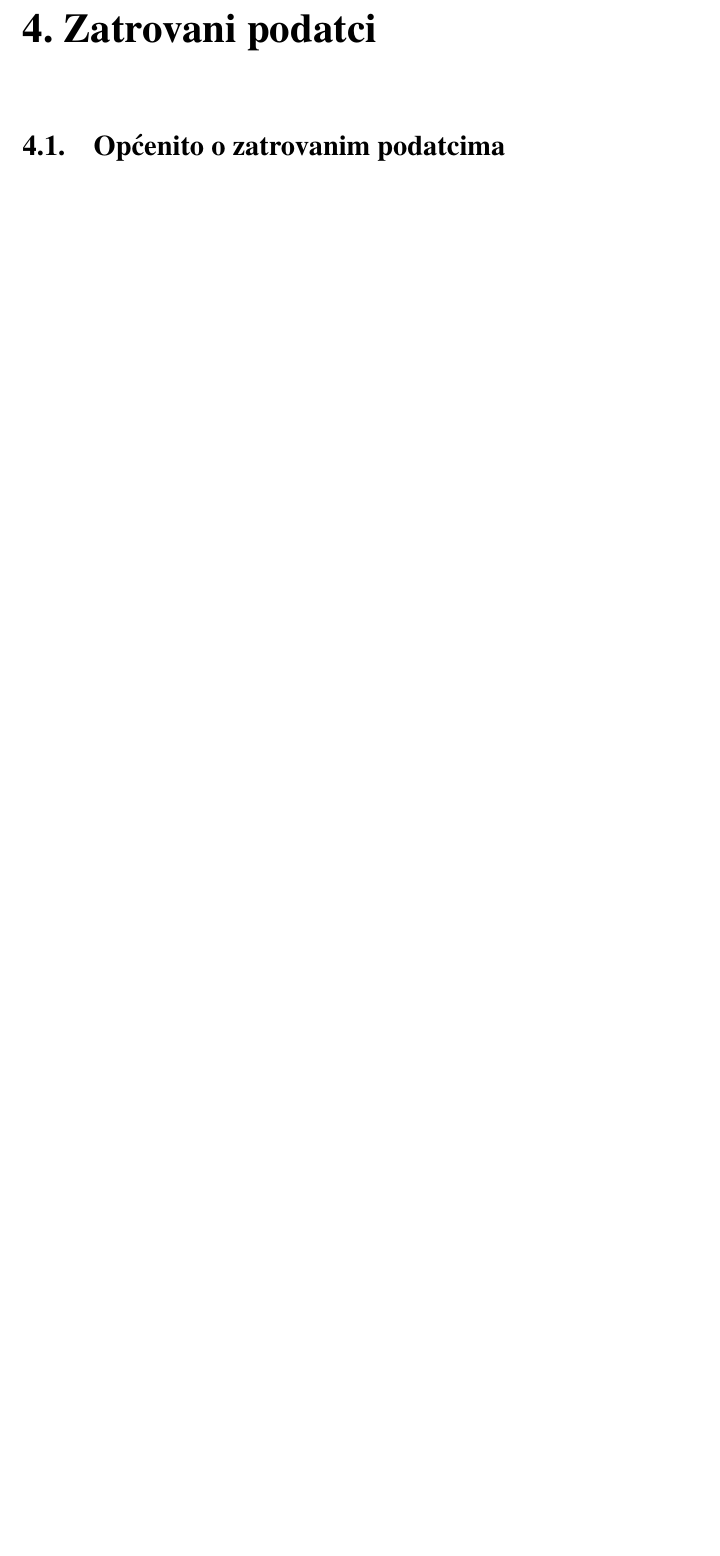
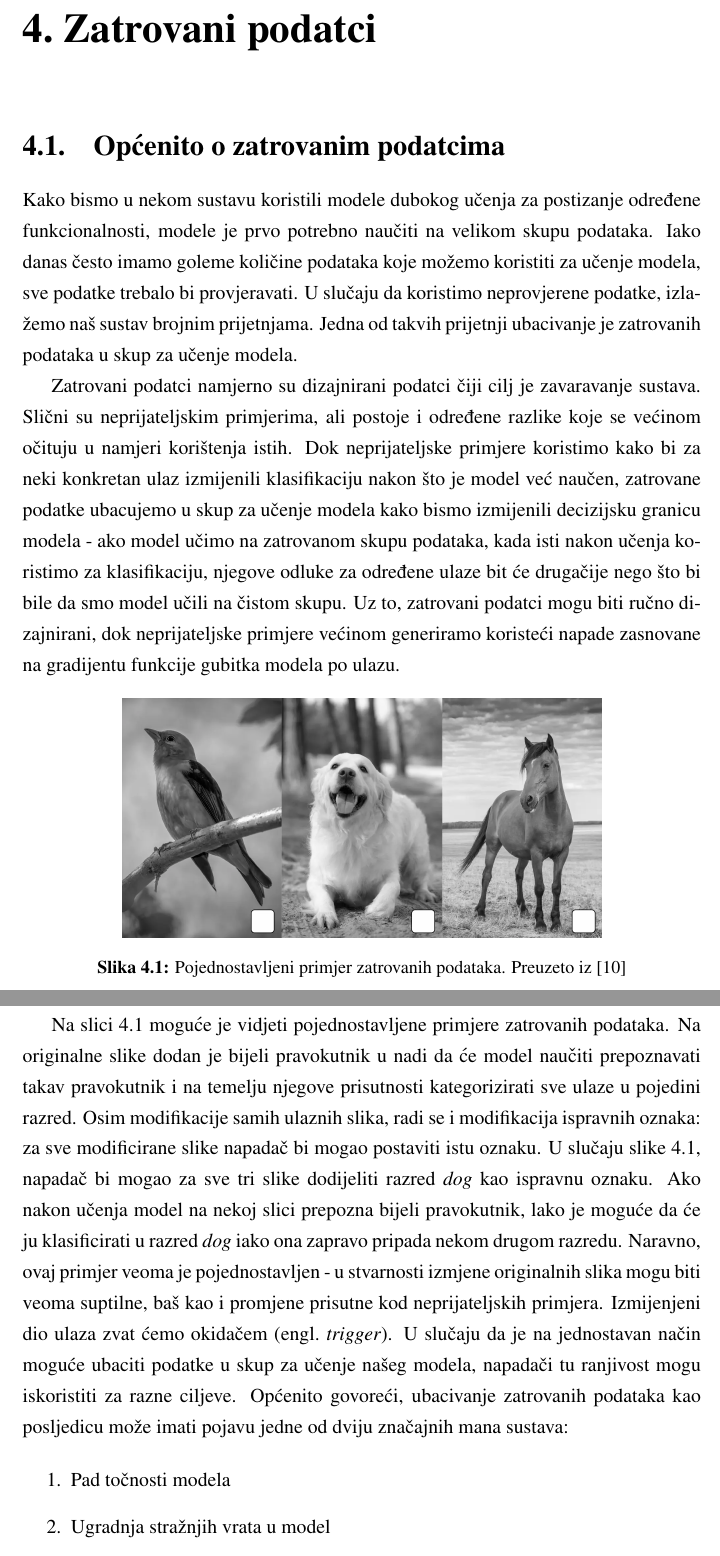
Before and after one commit to DomJamb/Zavrsni-rad-R, a LaTeX thesis (Dokumentacija/zavrsni.tex): part of page 27 of 31 before the commit and two parts of pages 28 and 29 of 34 after it, the two joined at a grey line, cut so that both start at the same text, the shorter picture padded with empty space. Compiled offline with pdfLaTeX.

Commit message:
zatrovani podaci

```diff
--- a/Dokumentacija/zavrsni.tex
+++ b/Dokumentacija/zavrsni.tex
@@ -651,4 +651,36 @@ pritom zahtijevajući značajno manje vremena za učenje.
 
 \section{Općenito o zatrovanim podatcima}
 
+Kako bismo u nekom sustavu koristili modele dubokog učenja za postizanje određene funkcionalnosti, modele je prvo potrebno naučiti na velikom skupu podataka.
+Iako danas često imamo goleme količine podataka koje možemo koristiti za učenje modela, sve podatke trebalo bi provjeravati.
+U slučaju da koristimo neprovjerene podatke, izlažemo naš sustav brojnim prijetnjama.
+Jedna od takvih prijetnji ubacivanje je zatrovanih podataka u skup za učenje modela.
 
+Zatrovani podatci namjerno su dizajnirani podatci čiji cilj je zavaravanje sustava.
+Slični su neprijateljskim primjerima, ali postoje i određene razlike koje se većinom očituju u namjeri korištenja istih.
+Dok neprijateljske primjere koristimo kako bi za neki konkretan ulaz izmijenili klasifikaciju nakon što je model već naučen,
+zatrovane podatke ubacujemo u skup za učenje modela kako bismo izmijenili decizijsku granicu modela - ako model učimo na zatrovanom skupu podataka,
+kada isti nakon učenja koristimo za klasifikaciju, njegove odluke za određene ulaze bit će drugačije nego što bi bile da smo model učili na čistom skupu.
+Uz to, zatrovani podatci mogu biti ručno dizajnirani, dok neprijateljske primjere većinom generiramo koristeći napade zasnovane na gradijentu funkcije gubitka modela po ulazu.
+
+\begin{figure}[htb]
+    \centering
+    \includegraphics[scale=0.4]{poisoned_img.png}
+    \caption{Pojednostavljeni primjer zatrovanih podataka. Preuzeto iz \cite{menon2023poisoned}}
+    \label{fig:poisoned_imgs}
+\end{figure}
+
+Na slici~\ref{fig:poisoned_imgs} moguće je vidjeti pojednostavljene primjere zatrovanih podataka.
+Na originalne slike dodan je bijeli pravokutnik u nadi da će model naučiti prepoznavati takav pravokutnik i na temelju njegove prisutnosti kategorizirati sve ulaze u pojedini razred.
+Osim modifikacije samih ulaznih slika, radi se i modifikacija ispravnih oznaka: za sve modificirane slike napadač bi mogao postaviti istu oznaku.
+U slučaju slike~\ref{fig:poisoned_imgs}, napadač bi mogao za sve tri slike dodijeliti razred \textit{dog} kao ispravnu oznaku.
+Ako nakon učenja model na nekoj slici prepozna bijeli pravokutnik, lako je moguće da će ju klasificirati u razred \textit{dog} iako ona zapravo pripada nekom drugom razredu.
+Naravno, ovaj primjer veoma je pojednostavljen - u stvarnosti izmjene originalnih slika mogu biti veoma suptilne, baš kao i promjene prisutne kod neprijateljskih primjera.
+Izmijenjeni dio ulaza zvat ćemo okidačem (engl.\ \textit{trigger}).
+U slučaju da je na jednostavan način moguće ubaciti podatke u skup za učenje našeg modela, napadači tu ranjivost mogu iskoristiti za razne ciljeve.
+Općenito govoreći, ubacivanje zatrovanih podataka kao posljedicu može imati pojavu jedne od dviju značajnih mana sustava:
+
+\begin{enumerate}
+    \item Pad točnosti modela
+    \item Ugradnja stražnjih vrata u model
+\end{enumerate}
```
Also changed, not shown: Dokumentacija/literatura.bib (+13 -0 lines), Dokumentacija/poisoned_img.png (added), Dokumentacija/zavrsni.pdf, Dokumentacija/zavrsni.tex (17 more changed lines).
